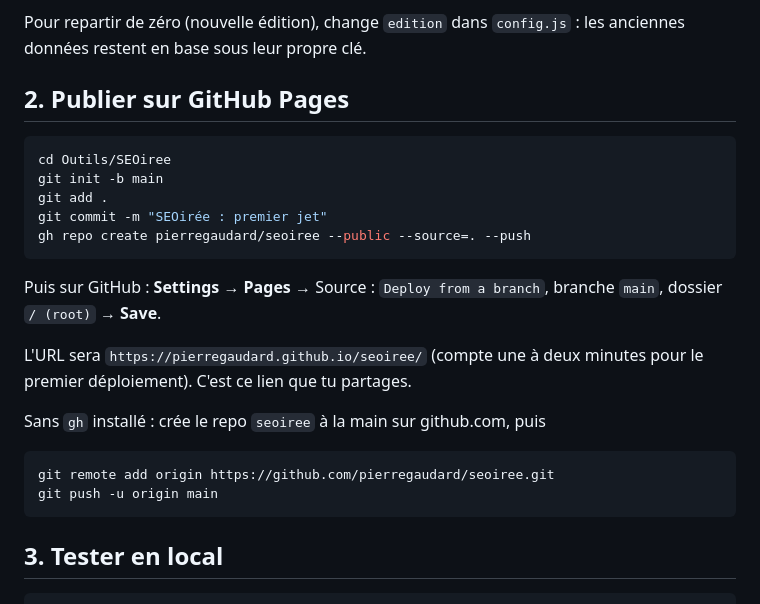
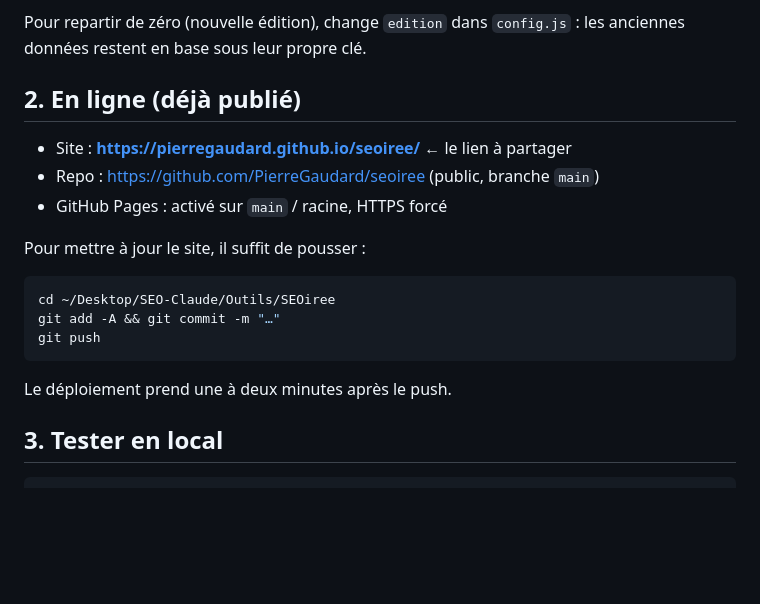
Before and after one commit to PierreGaudard/seoiree, a Markdown page: README.md, the part around the change. Rendered like a GitHub page; blank space fills up the shorter version.

Commit message:
README : URLs reelles du site publie et de la base

````diff
--- a/README.md
+++ b/README.md
@@ -58,26 +58,21 @@ Vérifié en conditions réelles : écriture d'un participant valide acceptée,
 
 Pour repartir de zéro (nouvelle édition), change `edition` dans `config.js` : les anciennes données restent en base sous leur propre clé.
 
-## 2. Publier sur GitHub Pages
+## 2. En ligne (déjà publié)
+
+- Site : **https://pierregaudard.github.io/seoiree/** ← le lien à partager
+- Repo : https://github.com/PierreGaudard/seoiree (public, branche `main`)
+- GitHub Pages : activé sur `main` / racine, HTTPS forcé
+
+Pour mettre à jour le site, il suffit de pousser :
 
 ```bash
-cd Outils/SEOiree
-git init -b main
-git add .
-git commit -m "SEOirée : premier jet"
-gh repo create pierregaudard/seoiree --public --source=. --push
+cd ~/Desktop/SEO-Claude/Outils/SEOiree
+git add -A && git commit -m "…"
+git push
 ```
 
-Puis sur GitHub : **Settings** → **Pages** → Source : `Deploy from a branch`, branche `main`, dossier `/ (root)` → **Save**.
-
-L'URL sera `https://pierregaudard.github.io/seoiree/` (compte une à deux minutes pour le premier déploiement). C'est ce lien que tu partages.
-
-Sans `gh` installé : crée le repo `seoiree` à la main sur github.com, puis
-
-```bash
-git remote add origin https://github.com/pierregaudard/seoiree.git
-git push -u origin main
-```
+Le déploiement prend une à deux minutes après le push.
 
 ## 3. Tester en local
 
````
